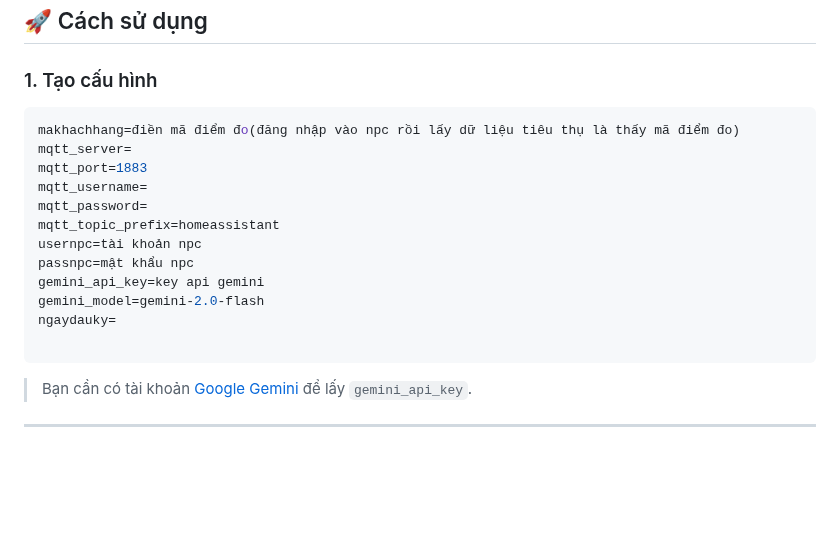
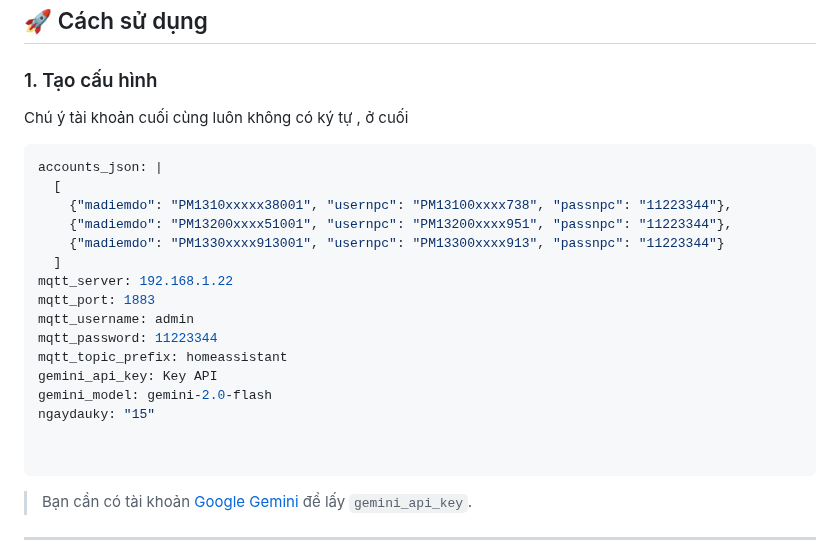
Before and after one commit to TriTue2011/hass-addon, a Markdown page: npc/README.md, the part around one of its changes. Rendered like a GitHub page; blank space fills up the shorter version.

````diff
--- a/npc/README.md
+++ b/npc/README.md
@@ -10,19 +10,23 @@ Công cụ tự động đăng nhập vào website CSKH NPC (miền Bắc), lấ
 ## 🚀 Cách sử dụng
 
 ### 1. Tạo cấu hình
+Chú ý tài khoản cuối cùng luôn không có ký tự , ở cuối
+```ini
+accounts_json: |
+  [
+    {"madiemdo": "PM1310xxxxx38001", "usernpc": "PM13100xxxx738", "passnpc": "11223344"},
+    {"madiemdo": "PM13200xxxx51001", "usernpc": "PM13200xxxx951", "passnpc": "11223344"},
+    {"madiemdo": "PM1330xxxx913001", "usernpc": "PM13300xxxx913", "passnpc": "11223344"}
+  ]
+mqtt_server: 192.168.1.22
+mqtt_port: 1883
+mqtt_username: admin
+mqtt_password: 11223344
+mqtt_topic_prefix: homeassistant
+gemini_api_key: Key API
+gemini_model: gemini-2.0-flash
+ngaydauky: "15"
 
-```ini
-makhachhang=điền mã điểm đo(đăng nhập vào npc rồi lấy dữ liệu tiêu thụ là thấy mã điểm đo)
-mqtt_server=
-mqtt_port=1883
-mqtt_username=
-mqtt_password=
-mqtt_topic_prefix=homeassistant
-usernpc=tài khoản npc
-passnpc=mật khẩu npc
-gemini_api_key=key api gemini
-gemini_model=gemini-2.0-flash
-ngaydauky=
 
 ```
 
````
Also changed, not shown: other parts of npc/README.md (+2 -1 lines).
